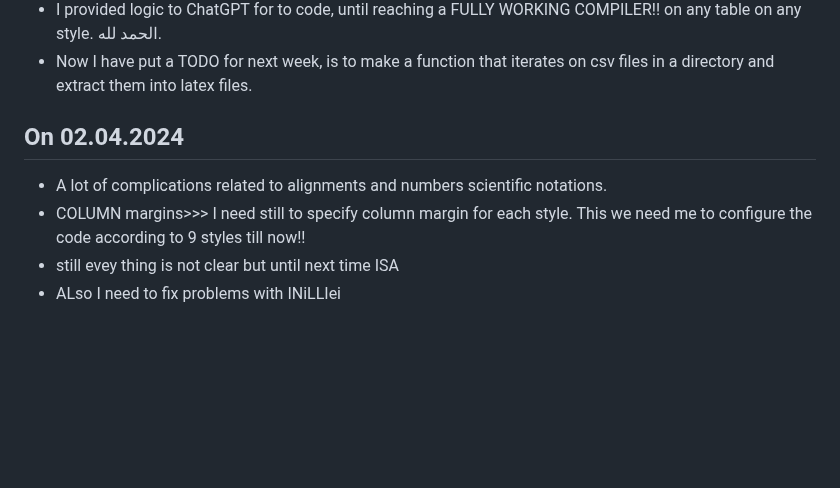
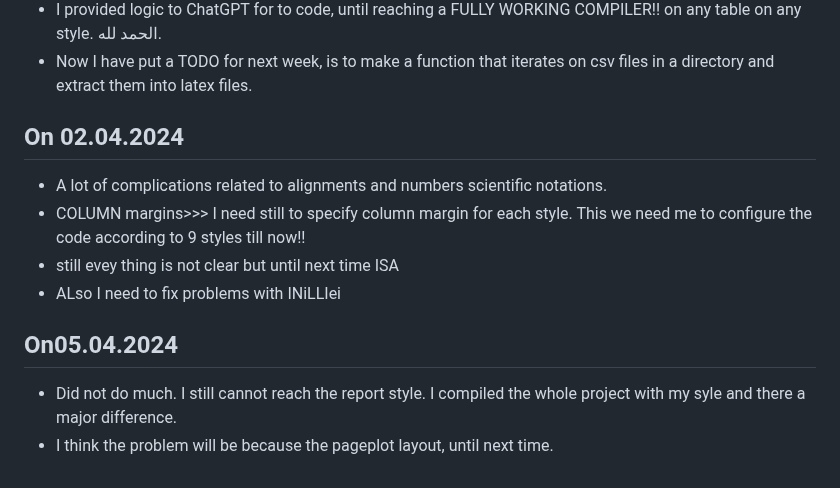
Before and after one commit to hishammadcor/Latex_project, a Markdown page: README.md, the part around the change. GitHub-like rendering; blank space fills up the shorter version.

Commit message:
Update read me with today's work

```diff
--- a/README.md
+++ b/README.md
@@ -51,8 +51,13 @@
   الحمد لله.
 - Now I have put a TODO for next week, is to make a function that iterates on csv files in a directory and extract
   them into latex files.
+
 ## On 02.04.2024
 - A lot of complications related to alignments and numbers scientific notations.
 - COLUMN margins>>> I need still to specify column margin for each style. This we need me to configure the code according to 9 styles till now!!
 - still evey thing is not clear but until next time ISA
 - ALso I need to fix problems with INiLLIei
+
+## On05.04.2024
+- Did not do much. I still cannot reach the report style. I compiled the whole project with my syle and there a major difference.
+- I think the problem will be because the pageplot layout, until next time.
```
